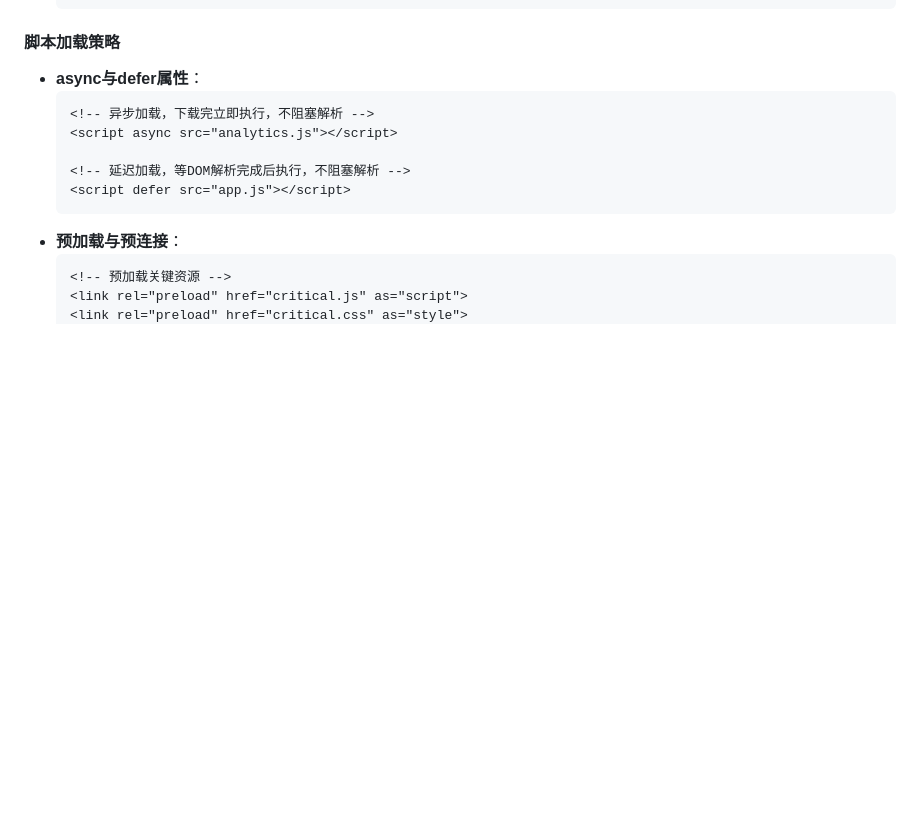
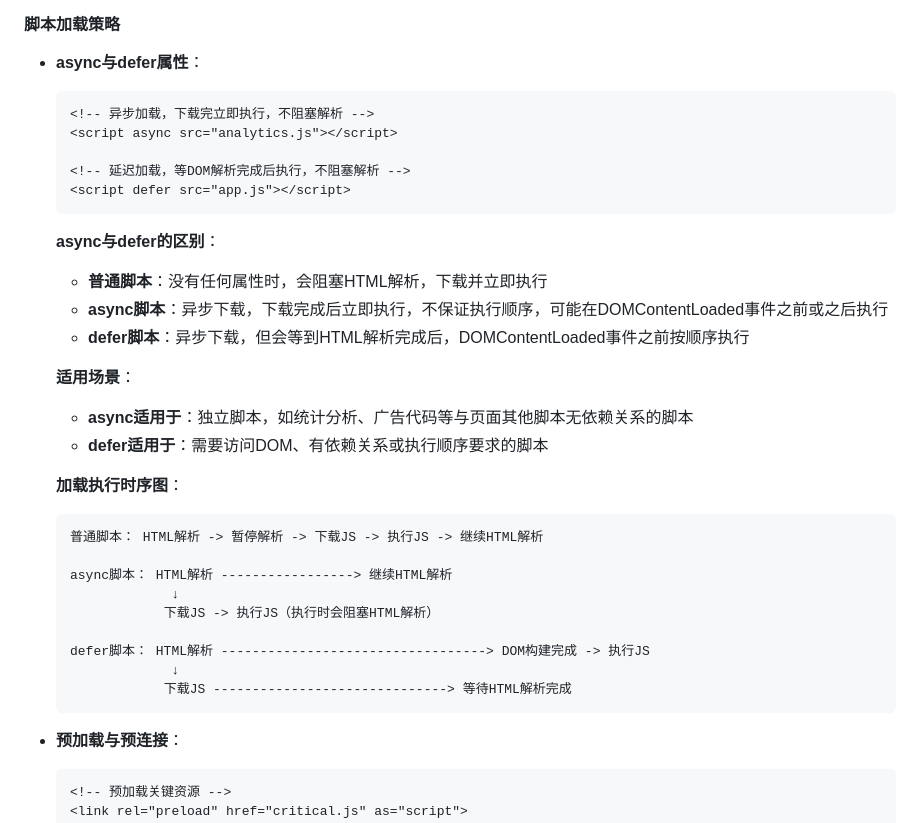
Before and after one commit to wenxint/-twx, a Markdown page: 07-性能优化/02-网络资源优化.md, the part around the change printed below. GitHub-like rendering; blank space fills up the shorter version.

Commit message:
docs: 更新脚本加载与执行时序部分，详细说明async与defer的区别及适用场景
在文档中新增了关于async与defer属性的详细说明，阐述了普通脚本、async脚本和defer脚本的加载执行时序及其适用场景。同时，增加了加载执行时序图，帮助读者更直观地理解不同脚本的执行机制。这些更新提升了文档的实用性和可读性，为开发者提供了更全面的脚本加载策略指导。

````diff
--- a/07-性能优化/02-网络资源优化.md
+++ b/07-性能优化/02-网络资源优化.md
@@ -127,6 +127,29 @@
   <!-- 延迟加载，等DOM解析完成后执行，不阻塞解析 -->
   <script defer src="app.js"></script>
   ```
+
+  **async与defer的区别**：
+  - **普通脚本**：没有任何属性时，会阻塞HTML解析，下载并立即执行
+  - **async脚本**：异步下载，下载完成后立即执行，不保证执行顺序，可能在DOMContentLoaded事件之前或之后执行
+  - **defer脚本**：异步下载，但会等到HTML解析完成后，DOMContentLoaded事件之前按顺序执行
+
+  **适用场景**：
+  - **async适用于**：独立脚本，如统计分析、广告代码等与页面其他脚本无依赖关系的脚本
+  - **defer适用于**：需要访问DOM、有依赖关系或执行顺序要求的脚本
+
+  **加载执行时序图**：
+  ```
+  普通脚本： HTML解析 -> 暂停解析 -> 下载JS -> 执行JS -> 继续HTML解析
+
+  async脚本： HTML解析 -----------------> 继续HTML解析
+               ↓
+              下载JS -> 执行JS（执行时会阻塞HTML解析）
+
+  defer脚本： HTML解析 ----------------------------------> DOM构建完成 -> 执行JS
+               ↓
+              下载JS ------------------------------> 等待HTML解析完成
+  ```
+
 - **预加载与预连接**：
   ```html
   <!-- 预加载关键资源 -->
````
Also changed, not shown: other parts of 07-性能优化/02-网络资源优化.md (+4 -1 lines).
